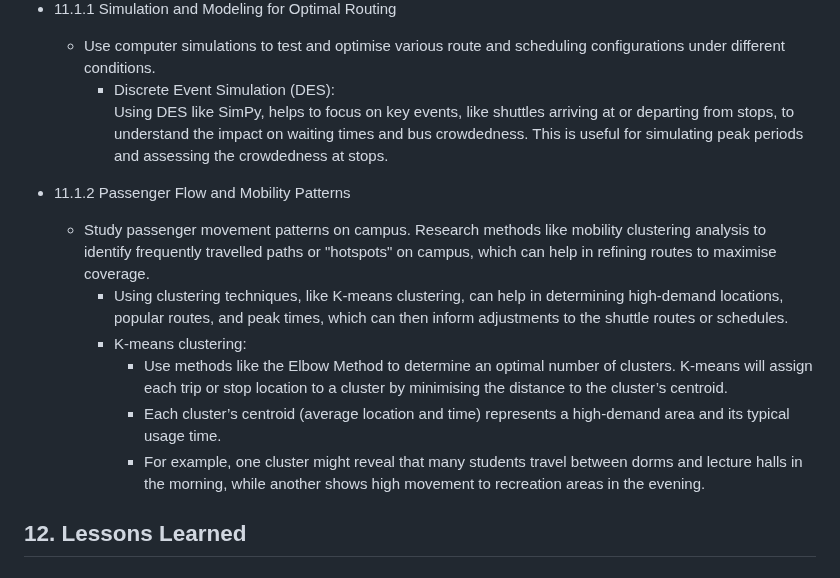
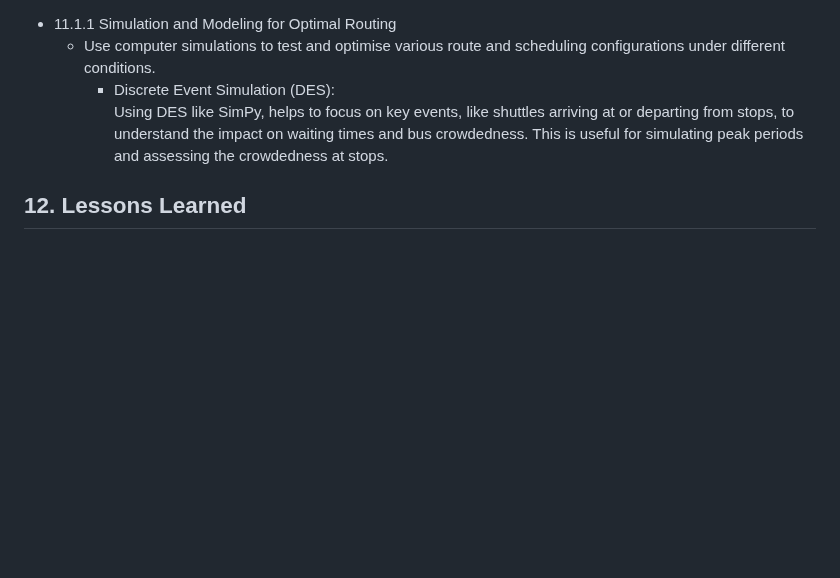
Before and after one commit to chiabingxuan/DSA3101-Group-Project, a Markdown page: README.md, the part around the change. GitHub-like rendering; blank space fills up the shorter version.

```diff
--- a/README.md
+++ b/README.md
@@ -550,13 +550,6 @@ Code style PEP 8 have been adapted for this project
       * Discrete Event Simulation (DES):
         Using DES like SimPy, helps to focus on key events, like shuttles arriving at or departing from stops, to understand the impact on waiting times and bus crowdedness. This is useful for simulating peak periods and assessing the crowdedness at stops.
 
-  * 11.1.2 Passenger Flow and Mobility Patterns
-    * Study passenger movement patterns on campus. Research methods like mobility clustering analysis to identify frequently travelled paths or "hotspots" on campus, which can help in refining routes to maximise coverage.
-      *  Using clustering techniques, like K-means clustering, can help in determining high-demand locations, popular routes, and peak times, which can then inform adjustments to the shuttle routes or schedules.
-        * K-means clustering:
-          * Use methods like the Elbow Method to determine an optimal number of clusters. K-means will assign each trip or stop location to a cluster by minimising the distance to the cluster’s centroid.
-          * Each cluster’s centroid (average location and time) represents a high-demand area and its typical usage time.
-          * For example, one cluster might reveal that many students travel between dorms and lecture halls in the morning, while another shows high movement to recreation areas in the evening.
 ## 12. Lessons Learned
 
 ## 13. References
```
